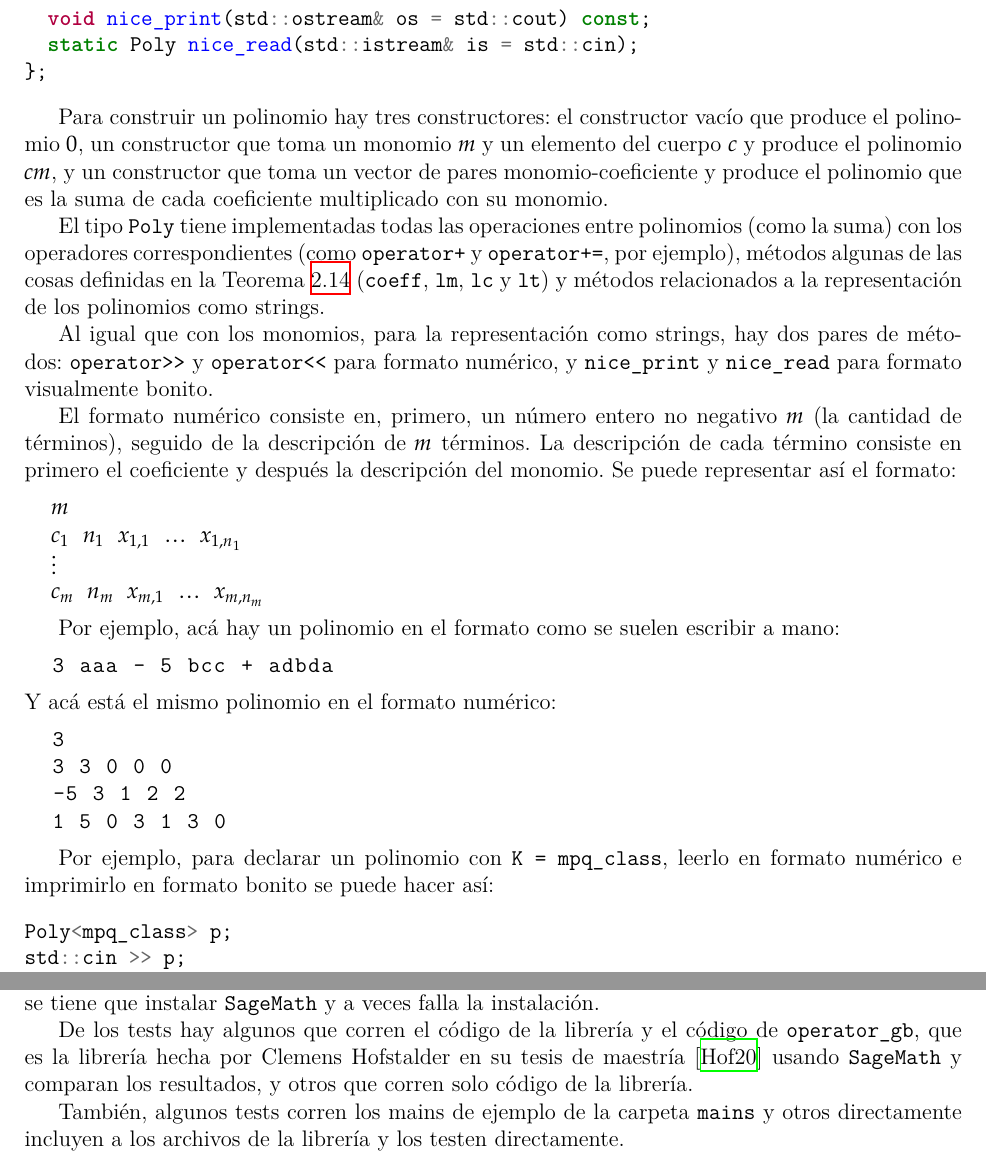
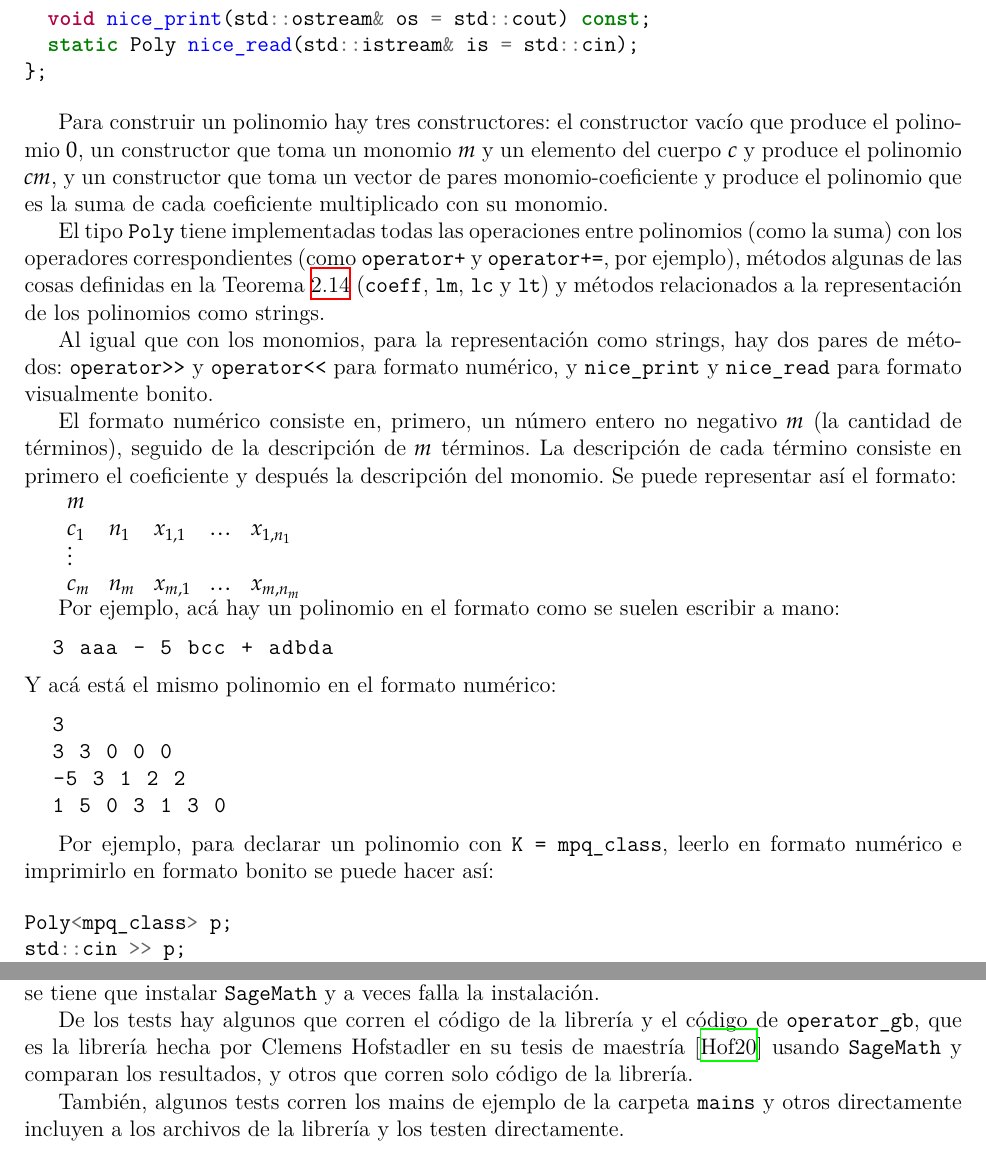
Before and after one commit to IvanRenison/Tesis-Licenciatura, a LaTeX thesis (Tesis.tex): two parts of pages 31 and 44 of 50, joined at a grey line, cut so that both start at the same text. Compiled offline with XeLaTeX.

Commit message:
Corregido Hofstadler

```diff
--- a/Tesis.tex
+++ b/Tesis.tex
@@ -1523,12 +1521,12 @@ Al igual que con los monomios, para la representación como strings, hay dos par
 
 El formato numérico consiste en, primero, un número entero no negativo $m$ (la cantidad de términos), seguido de la descripción de $m$ términos. La descripción de cada término consiste en primero el coeficiente y después la descripción del monomio. Se puede representar así el formato:
 
-\begin{lstlisting}[escapechar=+]
-  +$m$+
-  +$c_1$+ +$n_1$+ +$x_{1, 1}$+ +$⋯$+ +$x_{1, n_1}$+
-  +$⋮$+
-  +$c_m$+ +$n_m$+ +$x_{m, 1}$+ +$⋯$+ +$x_{m, n_m}$+
-\end{lstlisting}
+$\begin{array}{llllll}
+  m &&&& \\
+  c_1 & n_1 & x_{1, 1} & ⋯ & x_{1, n_1} \\
+  ⋮ &&&& \\
+  c_m & n_m & x_{m, 1} & ⋯ & x_{m, n_m}
+\end{array}$
 
 Por ejemplo, acá hay un polinomio en el formato como se suelen escribir a mano:
 
@@ -1976,7 +1974,7 @@ Siempre que se programa, para que salga bien hay que testear todo, y este trabaj
 
 Todos los tests están en la carpeta \texttt{test}, la cual está dividida en varias subcarpetas con varios tests cada una. Para correr todos los tests se puede usar el comando \texttt{make test}. En la carpeta \texttt{.github/workflows} está configurado para que al subir los cambios al repositorio se corran los tests automáticamente, aunque eso no siempre anda porque cuando se corren los tests en github se tiene que instalar \texttt{SageMath} y a veces falla la instalación.
 
-De los tests hay algunos que corren el código de la librería y el código de \texttt{operator\_gb}, que es la librería hecha por Clemens Hofstalder en su tesis de maestría \cite{thesis:Hof20} usando \texttt{SageMath} y comparan los resultados, y otros que corren solo código de la librería.
+De los tests hay algunos que corren el código de la librería y el código de \texttt{operator\_gb}, que es la librería hecha por Clemens Hofstadler en su tesis de maestría \cite{thesis:Hof20} usando \texttt{SageMath} y comparan los resultados, y otros que corren solo código de la librería.
 
 También, algunos tests corren los mains de ejemplo de la carpeta \texttt{mains} y otros directamente incluyen a los archivos de la librería y los testen directamente.
 
```
Also changed, not shown: Tesis.tex (8 more changed lines).
